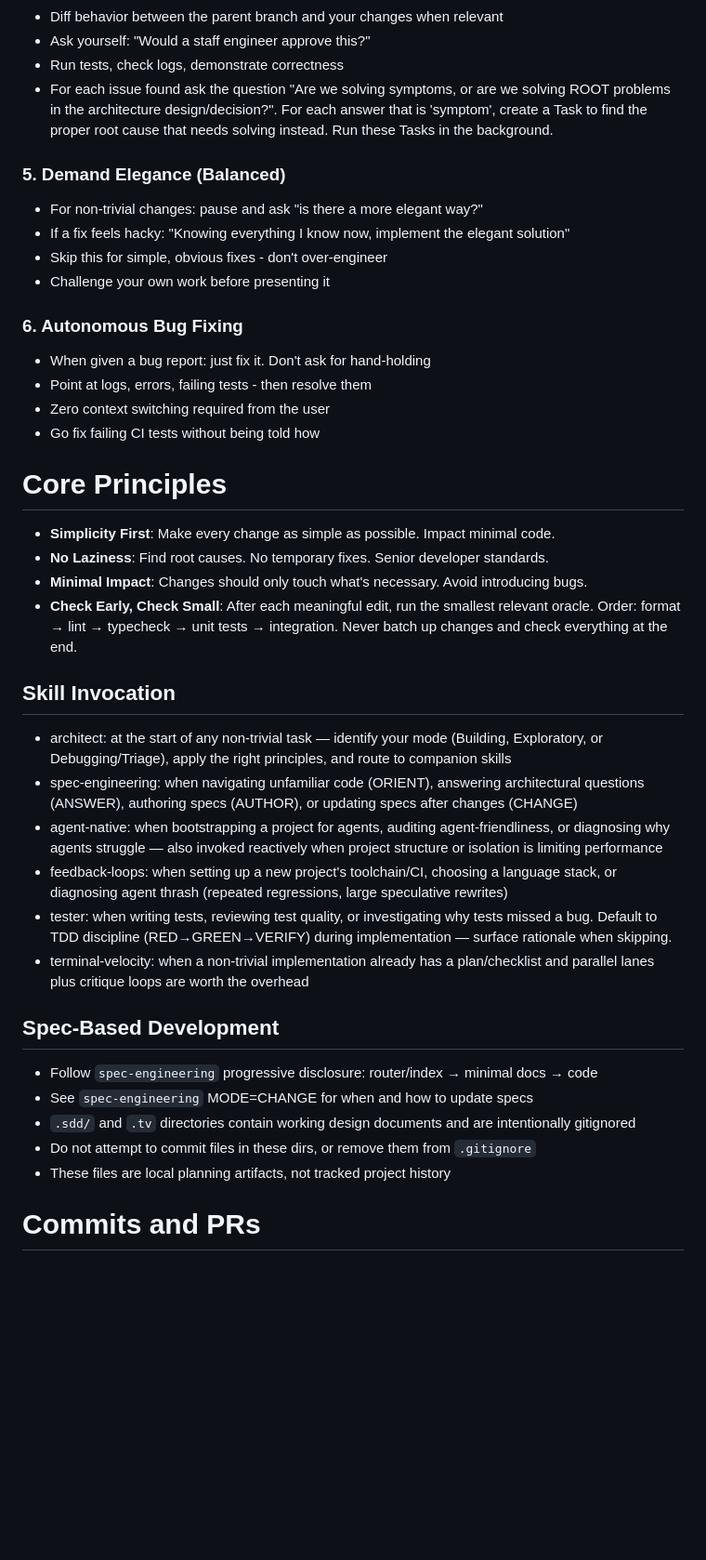
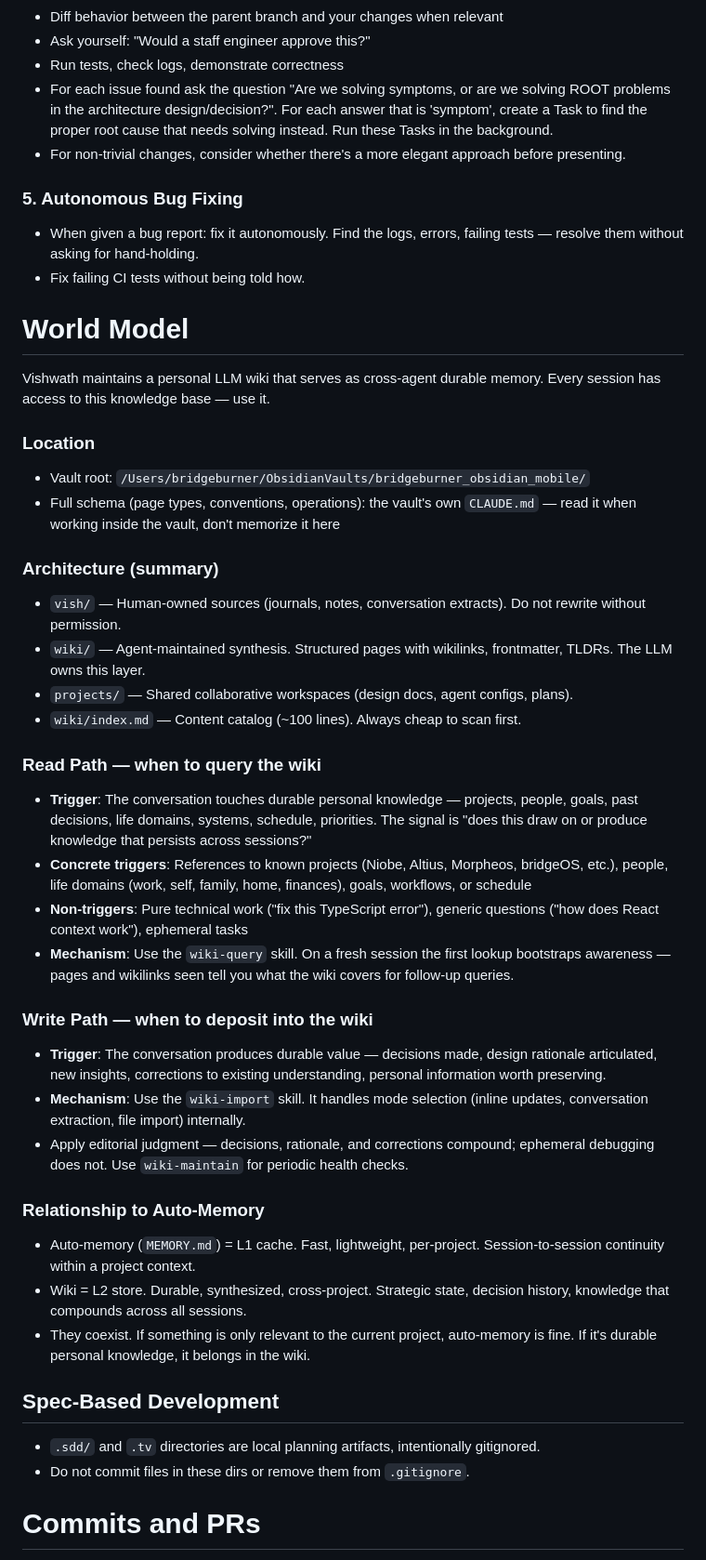
Before and after one commit to bridgeburner/agent-skills, a Markdown page: config/CLAUDE.md, the part around one of its changes. Shown at 93% size. Drawn GitHub-style; blank space fills up the shorter version.

```diff
--- a/config/CLAUDE.md
+++ b/config/CLAUDE.md
@@ -55,39 +44,45 @@
 - Ask yourself: "Would a staff engineer approve this?"
 - Run tests, check logs, demonstrate correctness
 - For each issue found ask the question "Are we solving symptoms, or are we solving ROOT problems in the architecture design/decision?". For each answer that is 'symptom', create a Task to find the proper root cause that needs solving instead. Run these Tasks in the background.
+- For non-trivial changes, consider whether there's a more elegant approach before presenting.
 
-### 5. Demand Elegance (Balanced)
-- For non-trivial changes: pause and ask "is there a more elegant way?"
-- If a fix feels hacky: "Knowing everything I know now, implement the elegant solution"
-- Skip this for simple, obvious fixes - don't over-engineer
-- Challenge your own work before presenting it
+### 5. Autonomous Bug Fixing
+- When given a bug report: fix it autonomously. Find the logs, errors, failing tests — resolve them without asking for hand-holding.
+- Fix failing CI tests without being told how.
 
-### 6. Autonomous Bug Fixing
-- When given a bug report: just fix it. Don't ask for hand-holding
-- Point at logs, errors, failing tests - then resolve them
-- Zero context switching required from the user
-- Go fix failing CI tests without being told how
+# World Model
 
-# Core Principles
-- **Simplicity First**: Make every change as simple as possible. Impact minimal code.
-- **No Laziness**: Find root causes. No temporary fixes. Senior developer standards.
-- **Minimal Impact**: Changes should only touch what's necessary. Avoid introducing bugs.
-- **Check Early, Check Small**: After each meaningful edit, run the smallest relevant oracle. Order: format → lint → typecheck → unit tests → integration. Never batch up changes and check everything at the end.
+Vishwath maintains a personal LLM wiki that serves as cross-agent durable memory. Every session has access to this knowledge base — use it.
 
-## Skill Invocation
-- architect: at the start of any non-trivial task — identify your mode (Building, Exploratory, or Debugging/Triage), apply the right principles, and route to companion skills
-- spec-engineering: when navigating unfamiliar code (ORIENT), answering architectural questions (ANSWER), authoring specs (AUTHOR), or updating specs after changes (CHANGE)
-- agent-native: when bootstrapping a project for agents, auditing agent-friendliness, or diagnosing why agents struggle — also invoked reactively when project structure or isolation is limiting performance
-- feedback-loops: when setting up a new project's toolchain/CI, choosing a language stack, or diagnosing agent thrash (repeated regressions, large speculative rewrites)
-- tester: when writing tests, reviewing test quality, or investigating why tests missed a bug. Default to TDD discipline (RED→GREEN→VERIFY) during implementation — surface rationale when skipping.
-- terminal-velocity: when a non-trivial implementation already has a plan/checklist and parallel lanes plus critique loops are worth the overhead
+### Location
+- Vault root: `/Users/bridgeburner/ObsidianVaults/bridgeburner_obsidian_mobile/`
+- Full schema (page types, conventions, operations): the vault's own `CLAUDE.md` — read it when working inside the vault, don't memorize it here
+
+### Architecture (summary)
+- `vish/` — Human-owned sources (journals, notes, conversation extracts). Do not rewrite without permission.
+- `wiki/` — Agent-maintained synthesis. Structured pages with wikilinks, frontmatter, TLDRs. The LLM owns this layer.
+- `projects/` — Shared collaborative workspaces (design docs, agent configs, plans).
+- `wiki/index.md` — Content catalog (~100 lines). Always cheap to scan first.
+
+### Read Path — when to query the wiki
+- **Trigger**: The conversation touches durable personal knowledge — projects, people, goals, past decisions, life domains, systems, schedule, priorities. The signal is "does this draw on or produce knowledge that persists across sessions?"
+- **Concrete triggers**: References to known projects (Niobe, Altius, Morpheos, bridgeOS, etc.), people, life domains (work, self, family, home, finances), goals, workflows, or schedule
+- **Non-triggers**: Pure technical work ("fix this TypeScript error"), generic questions ("how does React context work"), ephemeral tasks
+- **Mechanism**: Use the `wiki-query` skill. On a fresh session the first lookup bootstraps awareness — pages and wikilinks seen tell you what the wiki covers for follow-up queries.
+
+### Write Path — when to deposit into the wiki
+- **Trigger**: The conversation produces durable value — decisions made, design rationale articulated, new insights, corrections to existing understanding, personal information worth preserving.
+- **Mechanism**: Use the `wiki-import` skill. It handles mode selection (inline updates, conversation extraction, file import) internally.
+- Apply editorial judgment — decisions, rationale, and corrections compound; ephemeral debugging does not. Use `wiki-maintain` for periodic health checks.
+
+### Relationship to Auto-Memory
+- Auto-memory (`MEMORY.md`) = L1 cache. Fast, lightweight, per-project. Session-to-session continuity within a project context.
+- Wiki = L2 store. Durable, synthesized, cross-project. Strategic state, decision history, knowledge that compounds across all sessions.
+- They coexist. If something is only relevant to the current project, auto-memory is fine. If it's durable personal knowledge, it belongs in the wiki.
 
 ## Spec-Based Development
-- Follow `spec-engineering` progressive disclosure: router/index → minimal docs → code
-- See `spec-engineering` MODE=CHANGE for when and how to update specs
-- `.sdd/` and `.tv` directories contain working design documents and are intentionally gitignored
-- Do not attempt to commit files in these dirs, or remove them from `.gitignore`
-- These files are local planning artifacts, not tracked project history
+- `.sdd/` and `.tv` directories are local planning artifacts, intentionally gitignored.
+- Do not commit files in these dirs or remove them from `.gitignore`.
 
 # Commits and PRs
 When creating commits or pull requests:
```
Also changed, not shown: other parts of config/CLAUDE.md (+21 -32 lines).
